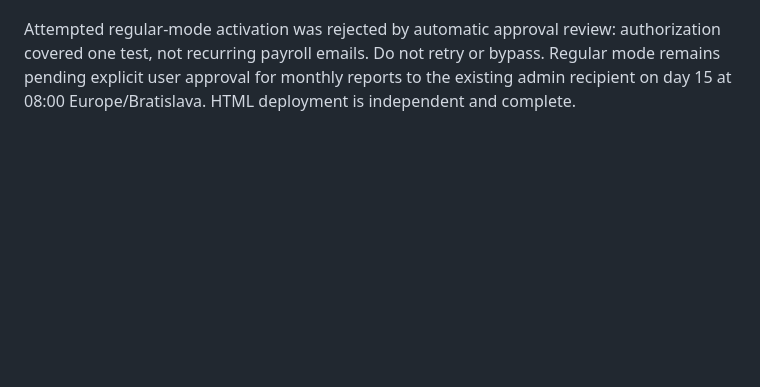
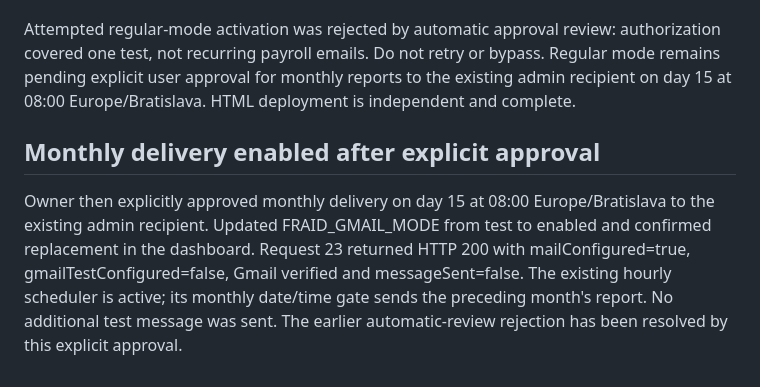
Before and after one commit to Egi231023/Fraid, a Markdown page: GMAIL_HANDOFF.md, the part around the change. Rendered like a GitHub page; blank space fills up the shorter version.

Commit message:
Record explicitly approved monthly report activation

```diff
--- a/GMAIL_HANDOFF.md
+++ b/GMAIL_HANDOFF.md
@@ -50,3 +50,7 @@ The owner must confirm inbox arrival of `TEST · Fraid · Výkaz hodín 2026-08`
 Owner confirmed inbox arrival with a screenshot and requested a table. Deployed Edge version 11 with a four-column HTML table (name, reviewed hours, current hourly rate, provisional amount), numbered review notes below it, repeated-note counts, clear incomplete-total notice, plain-text fallback and unchanged CSV attachment. Dynamic text is HTML-escaped. Twelve focused email/adapter tests passed, including MIME alternatives, CSV retention and HTML injection checks. The accepted August test was not resent.
 
 Attempted regular-mode activation was rejected by automatic approval review: authorization covered one test, not recurring payroll emails. Do not retry or bypass. Regular mode remains pending explicit user approval for monthly reports to the existing admin recipient on day 15 at 08:00 Europe/Bratislava. HTML deployment is independent and complete.
+
+## Monthly delivery enabled after explicit approval
+
+Owner then explicitly approved monthly delivery on day 15 at 08:00 Europe/Bratislava to the existing admin recipient. Updated FRAID_GMAIL_MODE from test to enabled and confirmed replacement in the dashboard. Request 23 returned HTTP 200 with mailConfigured=true, gmailTestConfigured=false, Gmail verified and messageSent=false. The existing hourly scheduler is active; its monthly date/time gate sends the preceding month's report. No additional test message was sent. The earlier automatic-review rejection has been resolved by this explicit approval.
```
